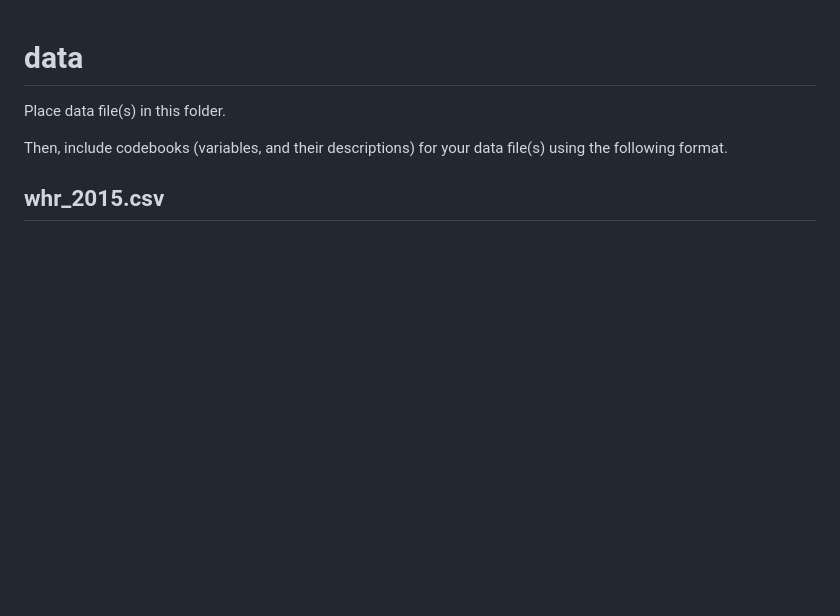
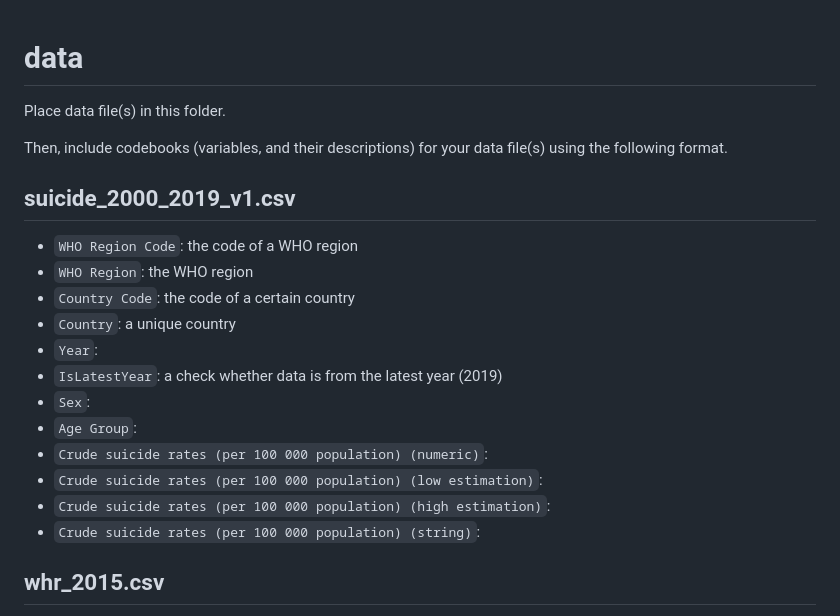
Before and after one commit to ES-1085/project-lab-rats, a Markdown page: data/README.md, the part around the change. GitHub-like rendering; blank space fills up the shorter version.

```diff
--- a/data/README.md
+++ b/data/README.md
@@ -4,6 +4,21 @@ Place data file(s) in this folder.
 
 Then, include codebooks (variables, and their descriptions) for your data file(s)
 using the following format.
+
+## suicide_2000_2019_v1.csv
+
+- `WHO Region Code`: the code of a WHO region
+- `WHO Region`: the WHO region
+- `Country Code`: the code of a certain country
+- `Country`: a unique country
+- `Year`:
+- `IsLatestYear`: a check whether data is from the latest year (2019)
+- `Sex`:
+- `Age Group`:
+- `Crude suicide rates (per 100 000 population) (numeric)`:
+- `Crude suicide rates (per 100 000 population) (low estimation)`:
+- `Crude suicide rates (per 100 000 population) (high estimation)`:
+- `Crude suicide rates (per 100 000 population) (string)`:
 
 ## whr_2015.csv
 
```
